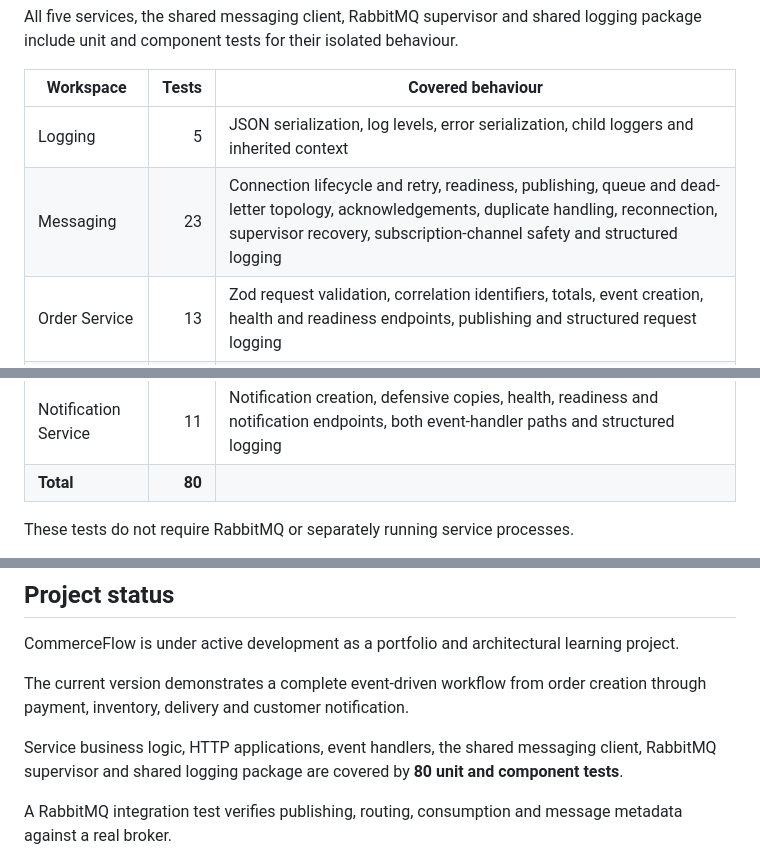
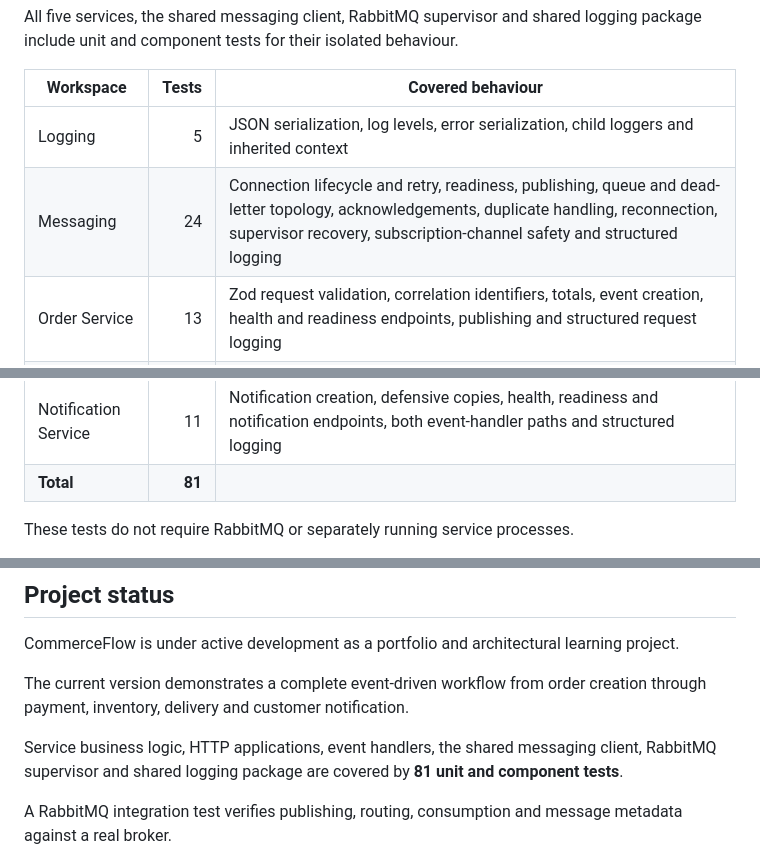
Before and after one commit to kris7011/commerce-flow, a Markdown page: README.md, 3 parts joined by grey strips. GitHub-like rendering.

Commit message:
docs: update messaging test count

```diff
--- a/README.md
+++ b/README.md
@@ -1319,13 +1319,13 @@ All five services, the shared messaging client, RabbitMQ supervisor and shared l
 | Workspace            |  Tests | Covered behaviour                                                                                                                                                                                                  |
 | -------------------- | -----: | ------------------------------------------------------------------------------------------------------------------------------------------------------------------------------------------------------------------ |
 | Logging              |      5 | JSON serialization, log levels, error serialization, child loggers and inherited context                                                                                                                           |
-| Messaging            |     23 | Connection lifecycle and retry, readiness, publishing, queue and dead-letter topology, acknowledgements, duplicate handling, reconnection, supervisor recovery, subscription-channel safety and structured logging |
+| Messaging            |     24 | Connection lifecycle and retry, readiness, publishing, queue and dead-letter topology, acknowledgements, duplicate handling, reconnection, supervisor recovery, subscription-channel safety and structured logging |
 | Order Service        |     13 | Zod request validation, correlation identifiers, totals, event creation, health and readiness endpoints, publishing and structured request logging                                                                 |
 | Payment Service      |      8 | Payment event creation, data preservation, health and readiness endpoints, structured event coordination and publisher failure propagation                                                                         |
 | Inventory Service    |     11 | Reservation rules, health, readiness and stock endpoints, structured success and failure logging and publisher failure propagation                                                                                 |
 | Delivery Service     |      9 | Delivery creation, date calculation, health and readiness endpoints, structured event coordination, workflow identifiers and publisher failure propagation                                                         |
 | Notification Service |     11 | Notification creation, defensive copies, health, readiness and notification endpoints, both event-handler paths and structured logging                                                                             |
-| **Total**            | **80** |                                                                                                                                                                                                                    |
+| **Total**            | **81** |                                                                                                                                                                                                                    |
 
 These tests do not require RabbitMQ or separately running service processes.
 
@@ -2346,7 +2347,7 @@ CommerceFlow is under active development as a portfolio and architectural learni
 
 The current version demonstrates a complete event-driven workflow from order creation through payment, inventory, delivery and customer notification.
 
-Service business logic, HTTP applications, event handlers, the shared messaging client, RabbitMQ supervisor and shared logging package are covered by **80 unit and component tests**.
+Service business logic, HTTP applications, event handlers, the shared messaging client, RabbitMQ supervisor and shared logging package are covered by **81 unit and component tests**.
 
 A RabbitMQ integration test verifies publishing, routing, consumption and message metadata against a real broker.
 
```
Also changed, not shown: other parts of README.md (+1 -0 lines).
